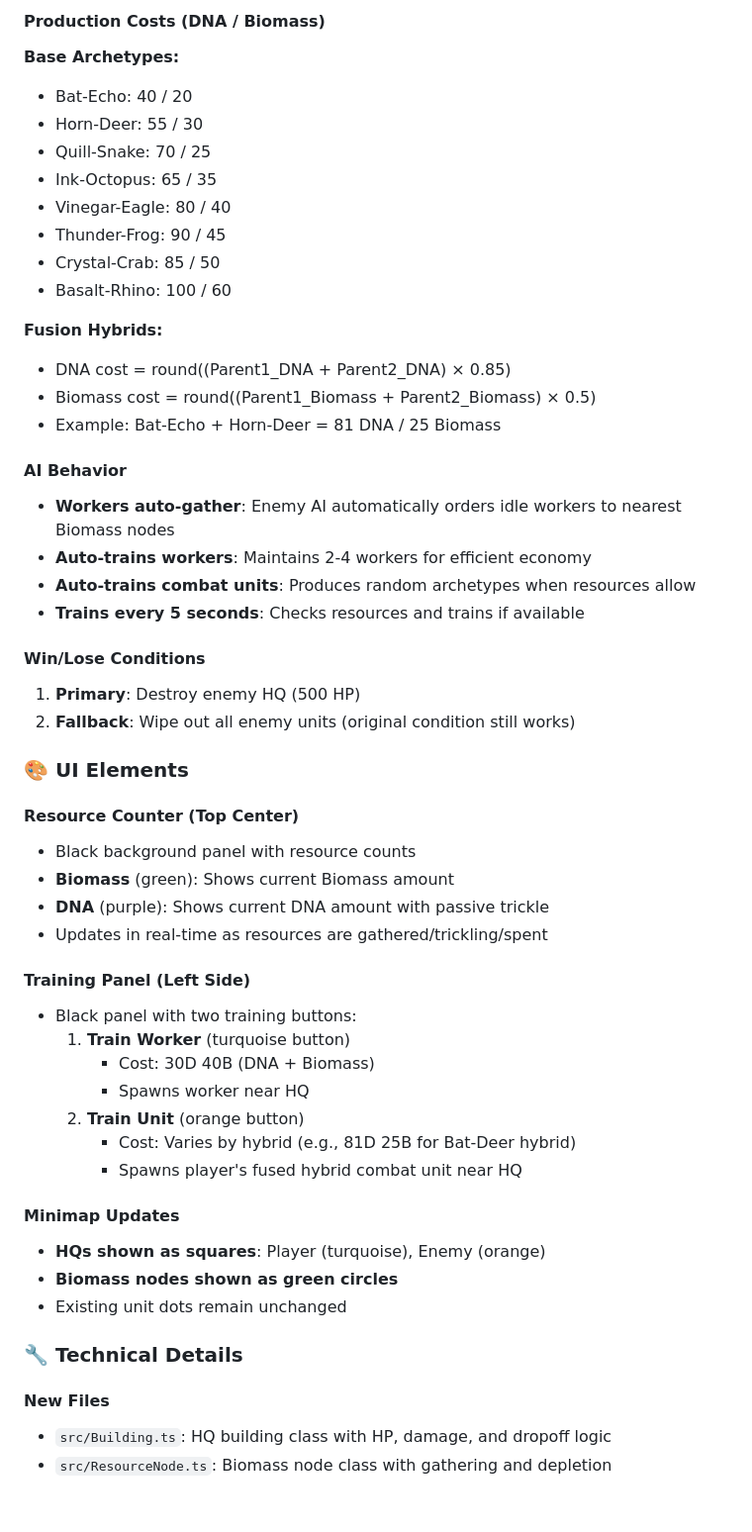
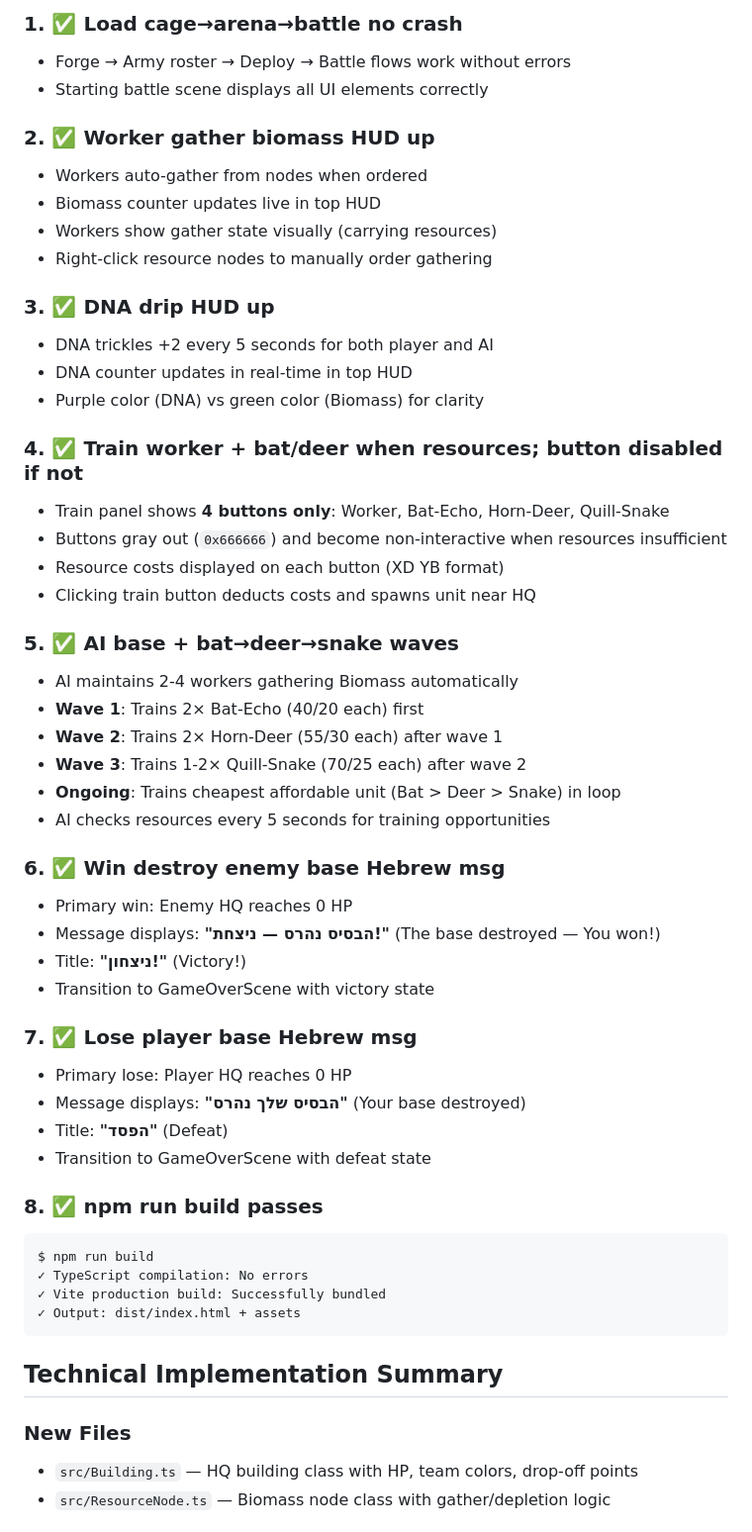
Before and after one commit to TomTsadaka/chimera-skirmish, a Markdown page: ECONOMY_ACCEPTANCE.md, the part around one of its changes. Shown at 99% size. Rendered like a GitHub page.

````diff
--- a/ECONOMY_ACCEPTANCE.md
+++ b/ECONOMY_ACCEPTANCE.md
@@ -56,55 +68,56 @@ This PR adds a **GeneLab-inspired economy layer** to Chimera Skirmish (original
 
-#### Production Costs (DNA / Biomass)
-**Base Archetypes:**
-- Bat-Echo: 40 / 20
-- Horn-Deer: 55 / 30
-- Quill-Snake: 70 / 25
-- Ink-Octopus: 65 / 35
-- Vinegar-Eagle: 80 / 40
-- Thunder-Frog: 90 / 45
-- Crystal-Crab: 85 / 50
-- Basalt-Rhino: 100 / 60
+### 1. ✅ Load cage→arena→battle no crash
+- Forge → Army roster → Deploy → Battle flows work without errors
+- Starting battle scene displays all UI elements correctly
 
-**Fusion Hybrids:**
-- DNA cost = round((Parent1_DNA + Parent2_DNA) × 0.85)
-- Biomass cost = round((Parent1_Biomass + Parent2_Biomass) × 0.5)
-- Example: Bat-Echo + Horn-Deer = 81 DNA / 25 Biomass
+### 2. ✅ Worker gather biomass HUD up
+- Workers auto-gather from nodes when ordered
+- Biomass counter updates live in top HUD
+- Workers show gather state visually (carrying resources)
+- Right-click resource nodes to manually order gathering
 
-#### AI Behavior
-- **Workers auto-gather**: Enemy AI automatically orders idle workers to nearest Biomass nodes
-- **Auto-trains workers**: Maintains 2-4 workers for efficient economy
-- **Auto-trains combat units**: Produces random archetypes when resources allow
-- **Trains every 5 seconds**: Checks resources and trains if available
+### 3. ✅ DNA drip HUD up
+- DNA trickles +2 every 5 seconds for both player and AI
+- DNA counter updates in real-time in top HUD
+- Purple color (DNA) vs green color (Biomass) for clarity
 
-#### Win/Lose Conditions
-1. **Primary**: Destroy enemy HQ (500 HP)
-2. **Fallback**: Wipe out all enemy units (original condition still works)
+### 4. ✅ Train worker + bat/deer when resources; button disabled if not
+- Train panel shows **4 buttons only**: Worker, Bat-Echo, Horn-Deer, Quill-Snake
+- Buttons gray out (`0x666666`) and become non-interactive when resources insufficient
+- Resource costs displayed on each button (XD YB format)
+- Clicking train button deducts costs and spawns unit near HQ
 
-### 🎨 UI Elements
+### 5. ✅ AI base + bat→deer→snake waves
+- AI maintains 2-4 workers gathering Biomass automatically
+- **Wave 1**: Trains 2× Bat-Echo (40/20 each) first
+- **Wave 2**: Trains 2× Horn-Deer (55/30 each) after wave 1
+- **Wave 3**: Trains 1-2× Quill-Snake (70/25 each) after wave 2
+- **Ongoing**: Trains cheapest affordable unit (Bat > Deer > Snake) in loop
+- AI checks resources every 5 seconds for training opportunities
 
-#### Resource Counter (Top Center)
-- Black background panel with resource counts
-- **Biomass** (green): Shows current Biomass amount
-- **DNA** (purple): Shows current DNA amount with passive trickle
-- Updates in real-time as resources are gathered/trickling/spent
+### 6. ✅ Win destroy enemy base Hebrew msg
+- Primary win: Enemy HQ reaches 0 HP
+- Message displays: **"הבסיס נהרס — ניצחת!"** (The base destroyed — You won!)
+- Title: **"ניצחון!"** (Victory!)
+- Transition to GameOverScene with victory state
 
-#### Training Panel (Left Side)
-- Black panel with two training buttons:
-  1. **Train Worker** (turquoise button)
-     - Cost: 30D 40B (DNA + Biomass)
-     - Spawns worker near HQ
-  2. **Train Unit** (orange button)
-     - Cost: Varies by hybrid (e.g., 81D 25B for Bat-Deer hybrid)
-     - Spawns player's fused hybrid combat unit near HQ
+### 7. ✅ Lose player base Hebrew msg
+- Primary lose: Player HQ reaches 0 HP
+- Message displays: **"הבסיס שלך נהרס"** (Your base destroyed)
+- Title: **"הפסד"** (Defeat)
+- Transition to GameOverScene with defeat state
 
-#### Minimap Updates
-- **HQs shown as squares**: Player (turquoise), Enemy (orange)
-- **Biomass nodes shown as green circles**
-- Existing unit dots remain unchanged
+### 8. ✅ npm run build passes
+```bash
+$ npm run build
+✓ TypeScript compilation: No errors
+✓ Vite production build: Successfully bundled
+✓ Output: dist/index.html + assets
+```
 
-### 🔧 Technical Details
+## Technical Implementation Summary
 
-#### New Files
-- `src/Building.ts`: HQ building class with HP, damage, and dropoff logic
-- `src/ResourceNode.ts`: Biomass node class with gathering and depletion
+### New Files
+- `src/Building.ts` — HQ building class with HP, team colors, drop-off points
+- `src/ResourceNode.ts` — Biomass node class with gather/depletion logic
 
````
Also changed, not shown: other parts of ECONOMY_ACCEPTANCE.md (+180 -109 lines).
